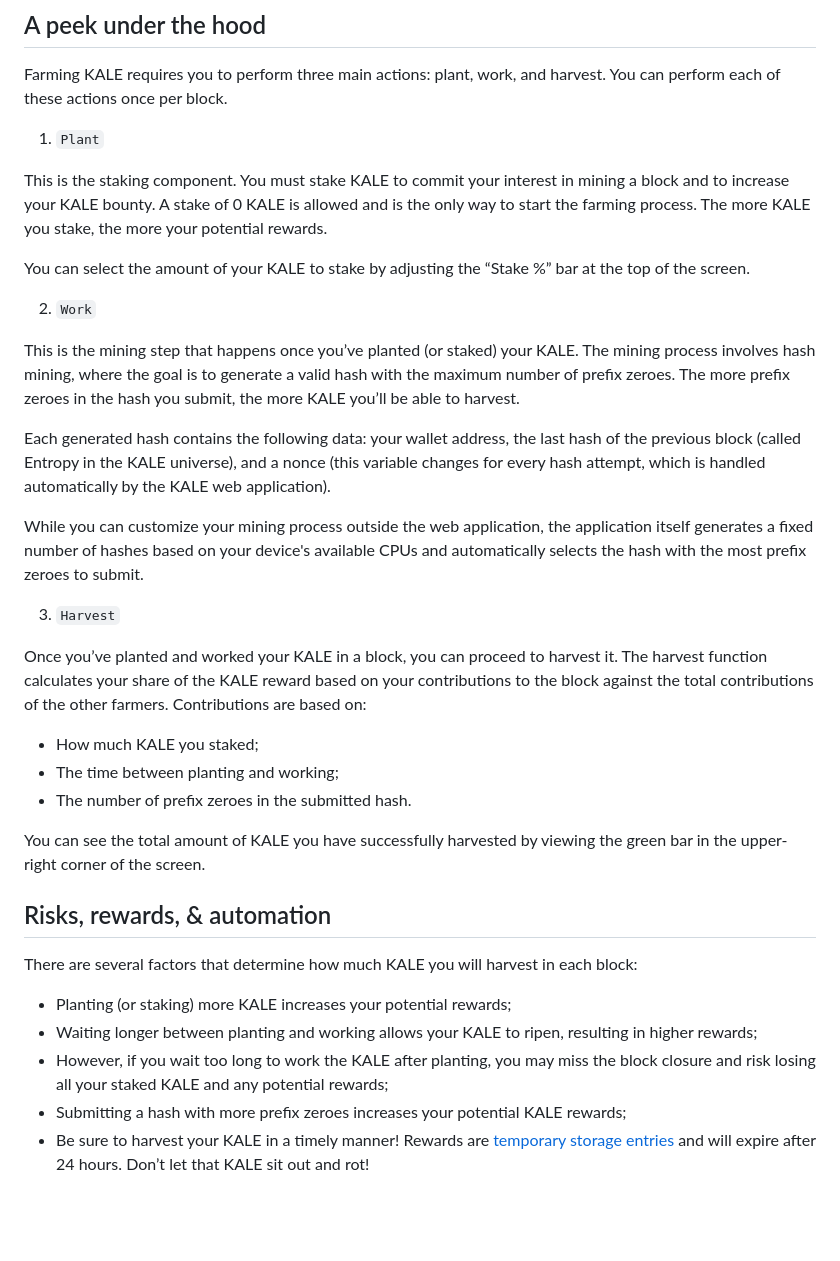
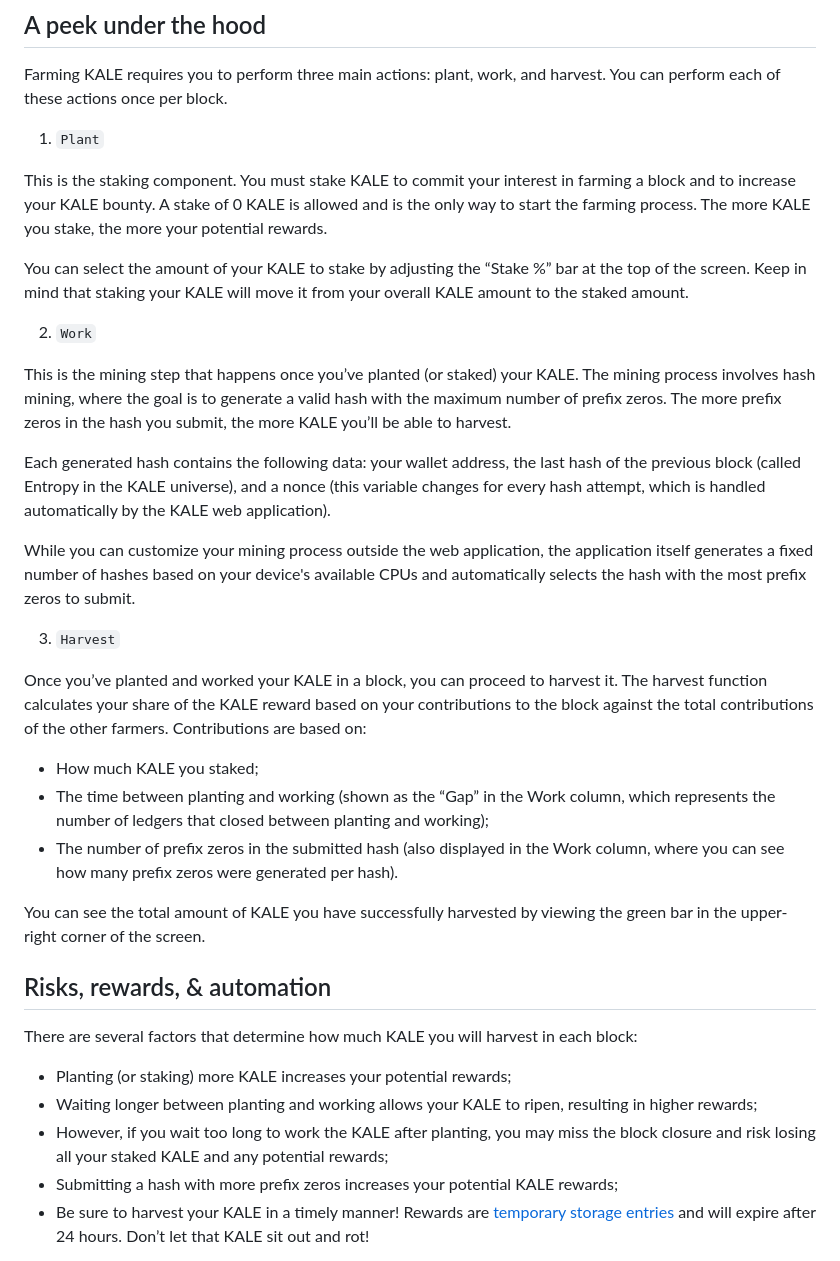
Before and after one commit to kalepail/kale-site, a Markdown page: src/content/about.md, the part around one of its changes. Rendered like a GitHub page; blank space fills up the shorter version.

Commit message:
Update About page with new content
Stuff has changed, let's update the page to reflect that.

```diff
--- a/src/content/about.md
+++ b/src/content/about.md
@@ -43,25 +45,25 @@ Farming KALE requires you to perform three main actions: plant, work, and harves
 
 1. `Plant`
 
-This is the staking component. You must stake KALE to commit your interest in mining a block and to increase your KALE bounty. A stake of 0 KALE is allowed and is the only way to start the farming process. The more KALE you stake, the more your potential rewards.
+This is the staking component. You must stake KALE to commit your interest in farming a block and to increase your KALE bounty. A stake of 0 KALE is allowed and is the only way to start the farming process. The more KALE you stake, the more your potential rewards.
 
-You can select the amount of your KALE to stake by adjusting the “Stake %” bar at the top of the screen.
+You can select the amount of your KALE to stake by adjusting the “Stake %” bar at the top of the screen. Keep in mind that staking your KALE will move it from your overall KALE amount to the staked amount.
 
 2. `Work`
 
-This is the mining step that happens once you’ve planted (or staked) your KALE. The mining process involves hash mining, where the goal is to generate a valid hash with the maximum number of prefix zeroes. The more prefix zeroes in the hash you submit, the more KALE you’ll be able to harvest.
+This is the mining step that happens once you’ve planted (or staked) your KALE. The mining process involves hash mining, where the goal is to generate a valid hash with the maximum number of prefix zeros. The more prefix zeros in the hash you submit, the more KALE you’ll be able to harvest.
 
 Each generated hash contains the following data: your wallet address, the last hash of the previous block (called Entropy in the KALE universe), and a nonce (this variable changes for every hash attempt, which is handled automatically by the KALE web application).
 
-While you can customize your mining process outside the web application, the application itself generates a fixed number of hashes based on your device's available CPUs and automatically selects the hash with the most prefix zeroes to submit.
+While you can customize your mining process outside the web application, the application itself generates a fixed number of hashes based on your device's available CPUs and automatically selects the hash with the most prefix zeros to submit.
 
 3. `Harvest`
 
 Once you’ve planted and worked your KALE in a block, you can proceed to harvest it. The harvest function calculates your share of the KALE reward based on your contributions to the block against the total contributions of the other farmers. Contributions are based on:
 
 * How much KALE you staked;
-* The time between planting and working;
-* The number of prefix zeroes in the submitted hash.
+* The time between planting and working (shown as the “Gap” in the Work column, which represents the number of ledgers that closed between planting and working);
+* The number of prefix zeros in the submitted hash (also displayed in the Work column, where you can see how many prefix zeros were generated per hash).
 
 You can see the total amount of KALE you have successfully harvested by viewing the green bar in the upper-right corner of the screen.
 
@@ -72,7 +74,7 @@ There are several factors that determine how much KALE you will harvest in each
 * Planting (or staking) more KALE increases your potential rewards;
 * Waiting longer between planting and working allows your KALE to ripen, resulting in higher rewards;
 * However, if you wait too long to work the KALE after planting, you may miss the block closure and risk losing all your staked KALE and any potential rewards;
-* Submitting a hash with more prefix zeroes increases your potential KALE rewards;
+* Submitting a hash with more prefix zeros increases your potential KALE rewards;
 * Be sure to harvest your KALE in a timely manner! Rewards are [temporary storage entries](https://developers.stellar.org/docs/learn/encyclopedia/storage/state-archival#temporary) and will expire after 24 hours. Don’t let that KALE sit out and rot!
 
 Don’t want to be stuck pushing a ton of buttons? No worries! Enable the “lazy farmer” automation feature by selecting the “Automate” checkbox in the upper-left corner of the screen. Once activated, this feature will automatically handle the planting, working, and harvesting processes for you, eliminating the need for manually clicking the buttons.
```
Also changed, not shown: other parts of src/content/about.md (+18 -4 lines).
